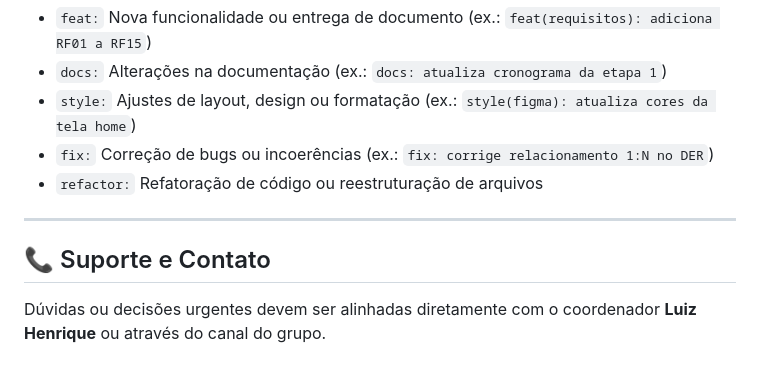
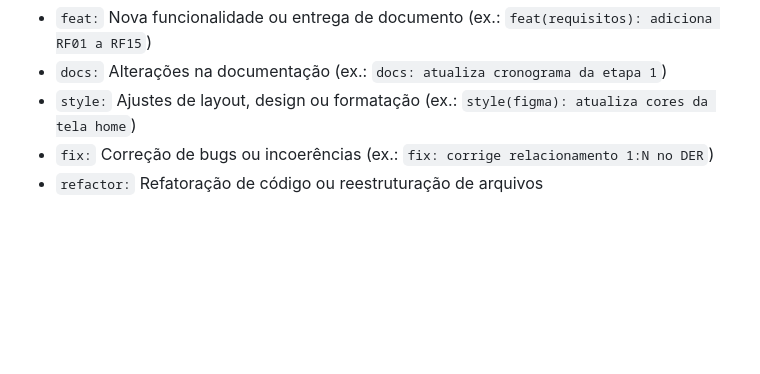
Before and after one commit to luizhenriqueperinif/Tennis_App, a Markdown page: README.md, the part around the change. Drawn GitHub-style; blank space fills up the shorter version.

Commit message:
docs: tira a seção de suporte e contato do README
Co-Authored-By: Claude Opus 5.5 <noreply@anthropic.com>

```diff
--- a/README.md
+++ b/README.md
@@ -89,9 +89,3 @@ Recomendamos que a equipe use o seguinte padrão nas mensagens de commit:
 - `style:` Ajustes de layout, design ou formatação (ex.: `style(figma): atualiza cores da tela home`)
 - `fix:` Correção de bugs ou incoerências (ex.: `fix: corrige relacionamento 1:N no DER`)
 - `refactor:` Refatoração de código ou reestruturação de arquivos
-
----
-
-## 📞 Suporte e Contato
-
-Dúvidas ou decisões urgentes devem ser alinhadas diretamente com o coordenador **Luiz Henrique** ou através do canal do grupo.
```
